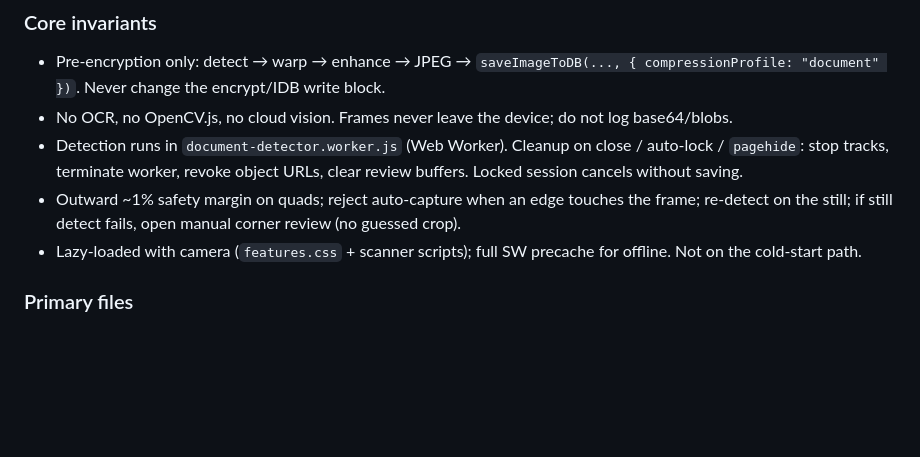
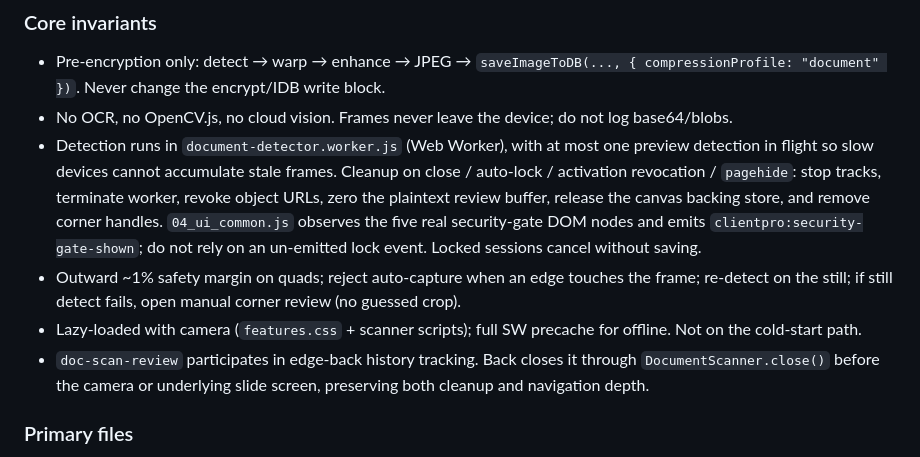
Before and after one commit to hungnq131193-ux/ClientPro, a Markdown page: CLAUDE.md, the part around the change. Drawn GitHub-style; blank space fills up the shorter version.

Commit message:
docs(pr-147): record scanner lifecycle invariants

```diff
--- a/CLAUDE.md
+++ b/CLAUDE.md
@@ -660,9 +660,19 @@ before the existing `saveImageToDB` path. Default camera mode is **Quét giấy
 ### Core invariants
 - Pre-encryption only: detect → warp → enhance → JPEG → `saveImageToDB(..., { compressionProfile: "document" })`. Never change the encrypt/IDB write block.
 - No OCR, no OpenCV.js, no cloud vision. Frames never leave the device; do not log base64/blobs.
-- Detection runs in `document-detector.worker.js` (Web Worker). Cleanup on close / auto-lock / `pagehide`: stop tracks, terminate worker, revoke object URLs, clear review buffers. Locked session cancels without saving.
+- Detection runs in `document-detector.worker.js` (Web Worker), with at most one
+  preview detection in flight so slow devices cannot accumulate stale frames.
+  Cleanup on close / auto-lock / activation revocation / `pagehide`: stop tracks,
+  terminate worker, revoke object URLs, zero the plaintext review buffer, release
+  the canvas backing store, and remove corner handles. `04_ui_common.js` observes
+  the five real security-gate DOM nodes and emits
+  `clientpro:security-gate-shown`; do not rely on an un-emitted lock event.
+  Locked sessions cancel without saving.
 - Outward ~1% safety margin on quads; reject auto-capture when an edge touches the frame; re-detect on the still; if still detect fails, open manual corner review (no guessed crop).
 - Lazy-loaded with camera (`features.css` + scanner scripts); full SW precache for offline. Not on the cold-start path.
+- `doc-scan-review` participates in edge-back history tracking. Back closes it
+  through `DocumentScanner.close()` before the camera or underlying slide screen,
+  preserving both cleanup and navigation depth.
 
 ### Primary files
 `assets/document-scanner/document-scanner.js`, `document-detector.worker.js`,
```
